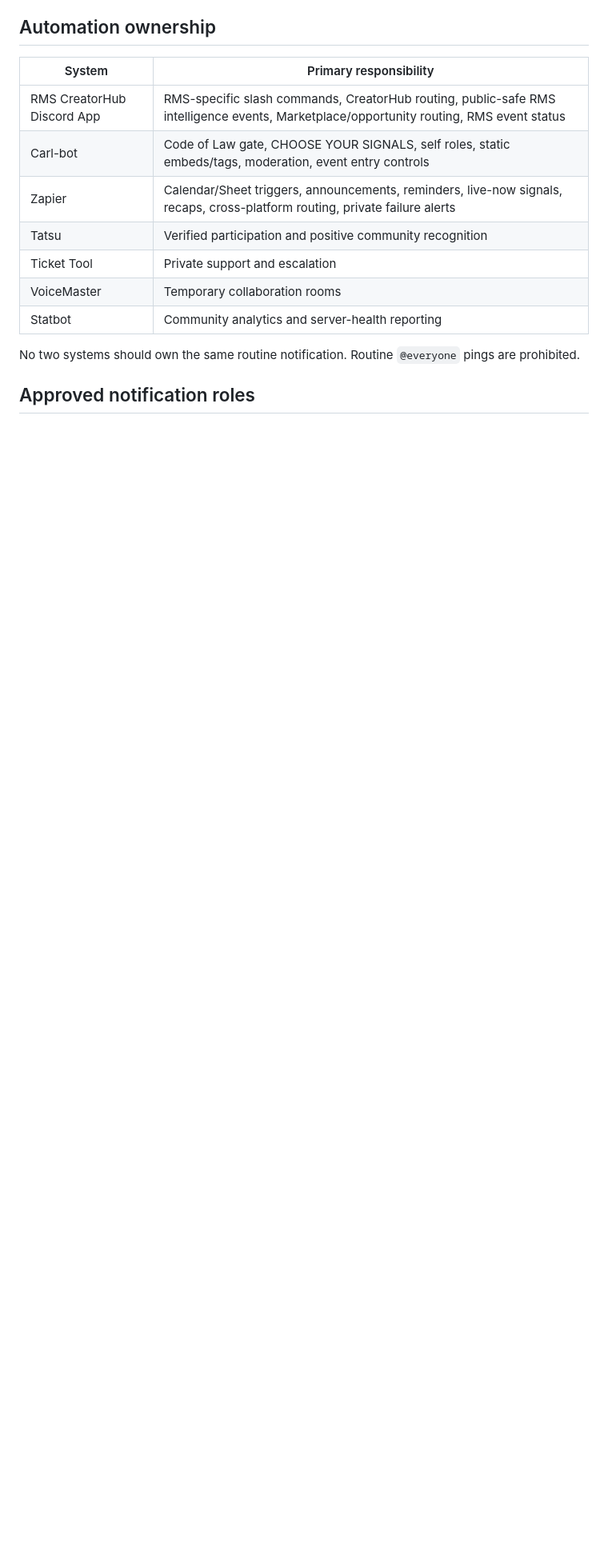
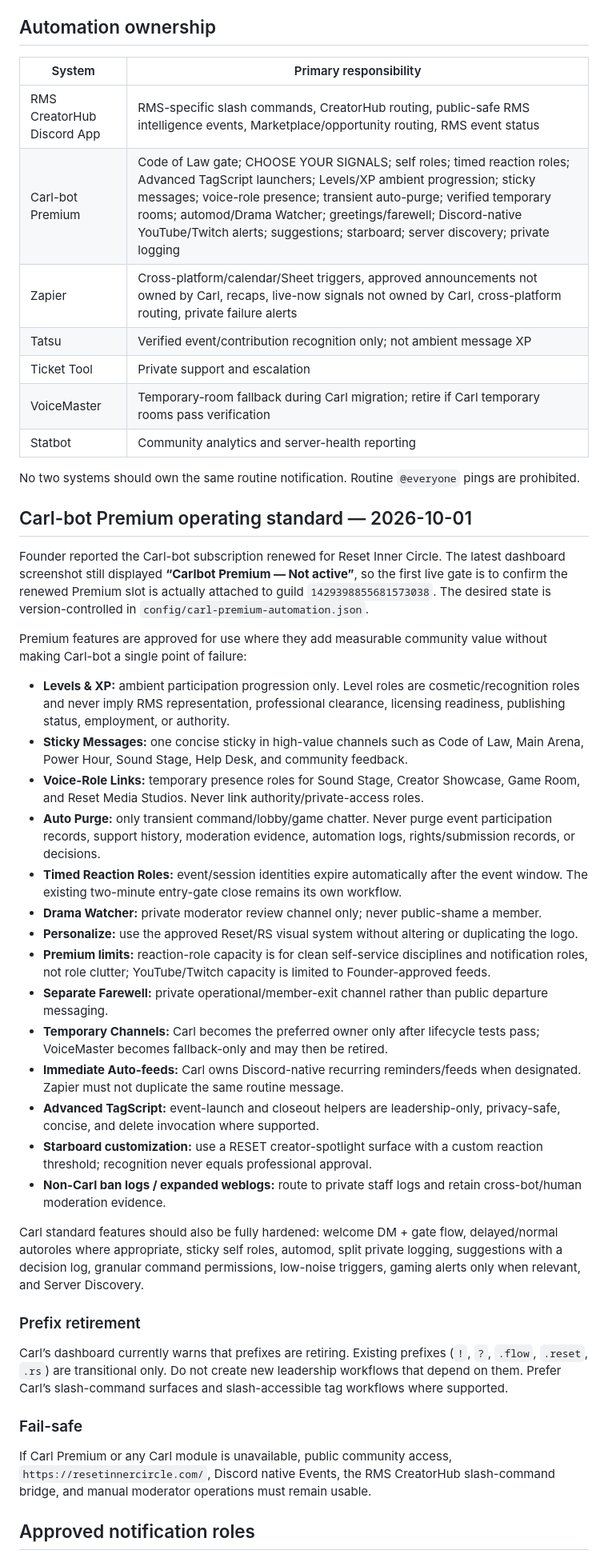
Before and after one commit to angeleamccullough-stack/reset-innercircle-config, a Markdown page: docs/RMS_DISCORD_AUTOMATION_OWNERSHIP.md, the part around one of its changes. Shown at 80% size. Drawn GitHub-style; blank space fills up the shorter version.

Commit message:
Document Carl-bot Premium automation ownership

```diff
--- a/docs/RMS_DISCORD_AUTOMATION_OWNERSHIP.md
+++ b/docs/RMS_DISCORD_AUTOMATION_OWNERSHIP.md
@@ -13,14 +13,45 @@ Reset Inner Circle Discord is the live community and activation node of the RMS
 | System | Primary responsibility |
 | --- | --- |
 | RMS CreatorHub Discord App | RMS-specific slash commands, CreatorHub routing, public-safe RMS intelligence events, Marketplace/opportunity routing, RMS event status |
-| Carl-bot | Code of Law gate, CHOOSE YOUR SIGNALS, self roles, static embeds/tags, moderation, event entry controls |
-| Zapier | Calendar/Sheet triggers, announcements, reminders, live-now signals, recaps, cross-platform routing, private failure alerts |
-| Tatsu | Verified participation and positive community recognition |
+| Carl-bot Premium | Code of Law gate; CHOOSE YOUR SIGNALS; self roles; timed reaction roles; Advanced TagScript launchers; Levels/XP ambient progression; sticky messages; voice-role presence; transient auto-purge; verified temporary rooms; automod/Drama Watcher; greetings/farewell; Discord-native YouTube/Twitch alerts; suggestions; starboard; server discovery; private logging |
+| Zapier | Cross-platform/calendar/Sheet triggers, approved announcements not owned by Carl, recaps, live-now signals not owned by Carl, cross-platform routing, private failure alerts |
+| Tatsu | Verified event/contribution recognition only; not ambient message XP |
 | Ticket Tool | Private support and escalation |
-| VoiceMaster | Temporary collaboration rooms |
+| VoiceMaster | Temporary-room fallback during Carl migration; retire if Carl temporary rooms pass verification |
 | Statbot | Community analytics and server-health reporting |
 
 No two systems should own the same routine notification. Routine `@everyone` pings are prohibited.
+
+## Carl-bot Premium operating standard — 2026-10-01
+
+Founder reported the Carl-bot subscription renewed for Reset Inner Circle. The latest dashboard screenshot still displayed **“Carlbot Premium — Not active”**, so the first live gate is to confirm the renewed Premium slot is actually attached to guild `1429398855681573038`. The desired state is version-controlled in `config/carl-premium-automation.json`.
+
+Premium features are approved for use where they add measurable community value without making Carl-bot a single point of failure:
+
+- **Levels & XP:** ambient participation progression only. Level roles are cosmetic/recognition roles and never imply RMS representation, professional clearance, licensing readiness, publishing status, employment, or authority.
+- **Sticky Messages:** one concise sticky in high-value channels such as Code of Law, Main Arena, Power Hour, Sound Stage, Help Desk, and community feedback.
+- **Voice-Role Links:** temporary presence roles for Sound Stage, Creator Showcase, Game Room, and Reset Media Studios. Never link authority/private-access roles.
+- **Auto Purge:** only transient command/lobby/game chatter. Never purge event participation records, support history, moderation evidence, automation logs, rights/submission records, or decisions.
+- **Timed Reaction Roles:** event/session identities expire automatically after the event window. The existing two-minute entry-gate close remains its own workflow.
+- **Drama Watcher:** private moderator review channel only; never public-shame a member.
+- **Personalize:** use the approved Reset/RS visual system without altering or duplicating the logo.
+- **Premium limits:** reaction-role capacity is for clean self-service disciplines and notification roles, not role clutter; YouTube/Twitch capacity is limited to Founder-approved feeds.
+- **Separate Farewell:** private operational/member-exit channel rather than public departure messaging.
+- **Temporary Channels:** Carl becomes the preferred owner only after lifecycle tests pass; VoiceMaster becomes fallback-only and may then be retired.
+- **Immediate Auto-feeds:** Carl owns Discord-native recurring reminders/feeds when designated. Zapier must not duplicate the same routine message.
+- **Advanced TagScript:** event-launch and closeout helpers are leadership-only, privacy-safe, concise, and delete invocation where supported.
+- **Starboard customization:** use a RESET creator-spotlight surface with a custom reaction threshold; recognition never equals professional approval.
+- **Non-Carl ban logs / expanded weblogs:** route to private staff logs and retain cross-bot/human moderation evidence.
+
+Carl standard features should also be fully hardened: welcome DM + gate flow, delayed/normal autoroles where appropriate, sticky self roles, automod, split private logging, suggestions with a decision log, granular command permissions, low-noise triggers, gaming alerts only when relevant, and Server Discovery.
+
+### Prefix retirement
+
+Carl’s dashboard currently warns that prefixes are retiring. Existing prefixes (`!`, `?`, `.flow`, `.reset`, `.rs`) are transitional only. Do not create new leadership workflows that depend on them. Prefer Carl’s slash-command surfaces and slash-accessible tag workflows where supported.
+
+### Fail-safe
+
+If Carl Premium or any Carl module is unavailable, public community access, `https://resetinnercircle.com/`, Discord native Events, the RMS CreatorHub slash-command bridge, and manual moderator operations must remain usable.
 
 ## Approved notification roles
 
```
Also changed, not shown: other parts of docs/RMS_DISCORD_AUTOMATION_OWNERSHIP.md (+1 -1 lines).
